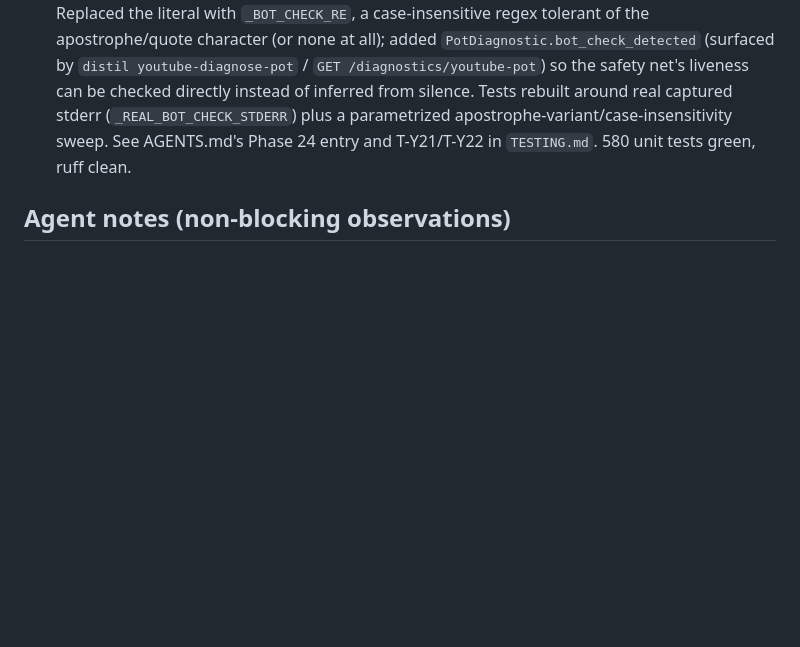
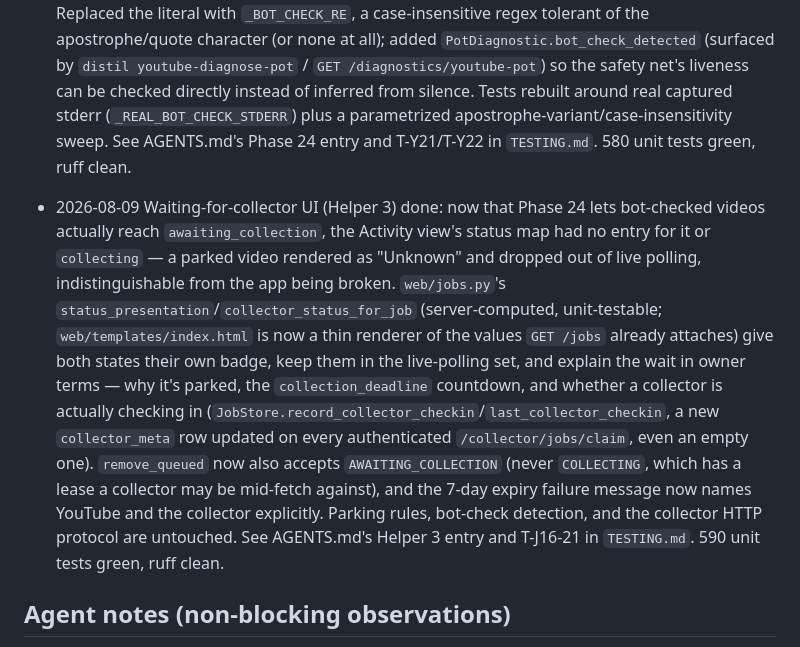
Before and after one commit to s13r-io/distil, a Markdown page: docs/TRACKER.md, the part around the change. Drawn GitHub-style; blank space fills up the shorter version.

```diff
--- a/docs/TRACKER.md
+++ b/docs/TRACKER.md
@@ -186,5 +186,7 @@ Legend: T? = tests written · C? = code done · P? = tests passing · ✅/⬜
 
 - 2026-08-09 Bot-check detection fix (Phase 24) done: the line above's `is_bot_check_refusal` never actually matched in production — its literal `_BOT_CHECK_MARKER` used a straight `'` apostrophe while YouTube's real refusal text uses a curly `'` (U+2019), confirmed from production failures on videos `AbpyqAfxZ8c`/`QER-0DaC-Gk`; every bot-checked video failed immediately instead of reaching `awaiting_collection`, and the original tests couldn't catch it because their fixture shared the same wrong straight-quote assumption as the implementation. Replaced the literal with `_BOT_CHECK_RE`, a case-insensitive regex tolerant of the apostrophe/quote character (or none at all); added `PotDiagnostic.bot_check_detected` (surfaced by `distil youtube-diagnose-pot` / `GET /diagnostics/youtube-pot`) so the safety net's liveness can be checked directly instead of inferred from silence. Tests rebuilt around real captured stderr (`_REAL_BOT_CHECK_STDERR`) plus a parametrized apostrophe-variant/case-insensitivity sweep. See AGENTS.md's Phase 24 entry and T-Y21/T-Y22 in `TESTING.md`. 580 unit tests green, ruff clean.
 
+- 2026-08-09 Waiting-for-collector UI (Helper 3) done: now that Phase 24 lets bot-checked videos actually reach `awaiting_collection`, the Activity view's status map had no entry for it or `collecting` — a parked video rendered as "Unknown" and dropped out of live polling, indistinguishable from the app being broken. `web/jobs.py`'s `status_presentation`/`collector_status_for_job` (server-computed, unit-testable; `web/templates/index.html` is now a thin renderer of the values `GET /jobs` already attaches) give both states their own badge, keep them in the live-polling set, and explain the wait in owner terms — why it's parked, the `collection_deadline` countdown, and whether a collector is actually checking in (`JobStore.record_collector_checkin`/`last_collector_checkin`, a new `collector_meta` row updated on every authenticated `/collector/jobs/claim`, even an empty one). `remove_queued` now also accepts `AWAITING_COLLECTION` (never `COLLECTING`, which has a lease a collector may be mid-fetch against), and the 7-day expiry failure message now names YouTube and the collector explicitly. Parking rules, bot-check detection, and the collector HTTP protocol are untouched. See AGENTS.md's Helper 3 entry and T-J16-21 in `TESTING.md`. 590 unit tests green, ruff clean.
+
 ## Agent notes (non-blocking observations)
 - ENV: stack pins Python >=3.11 (ARCHITECTURE.md §1) and CI uses 3.11. The dev sandbox here runs 3.10, so `pip install -e .` is refused by `requires-python`; tests are run via `PYTHONPATH=.` instead. No stack change made — flagging only. If the owner wants the sandbox to do editable installs, lowering the floor to 3.10 would be a stack decision (raise in Decisions needed first).
```
Also changed, not shown: AGENTS.md (+1 -1 lines), docs/TESTING.md (+8 -0 lines).
